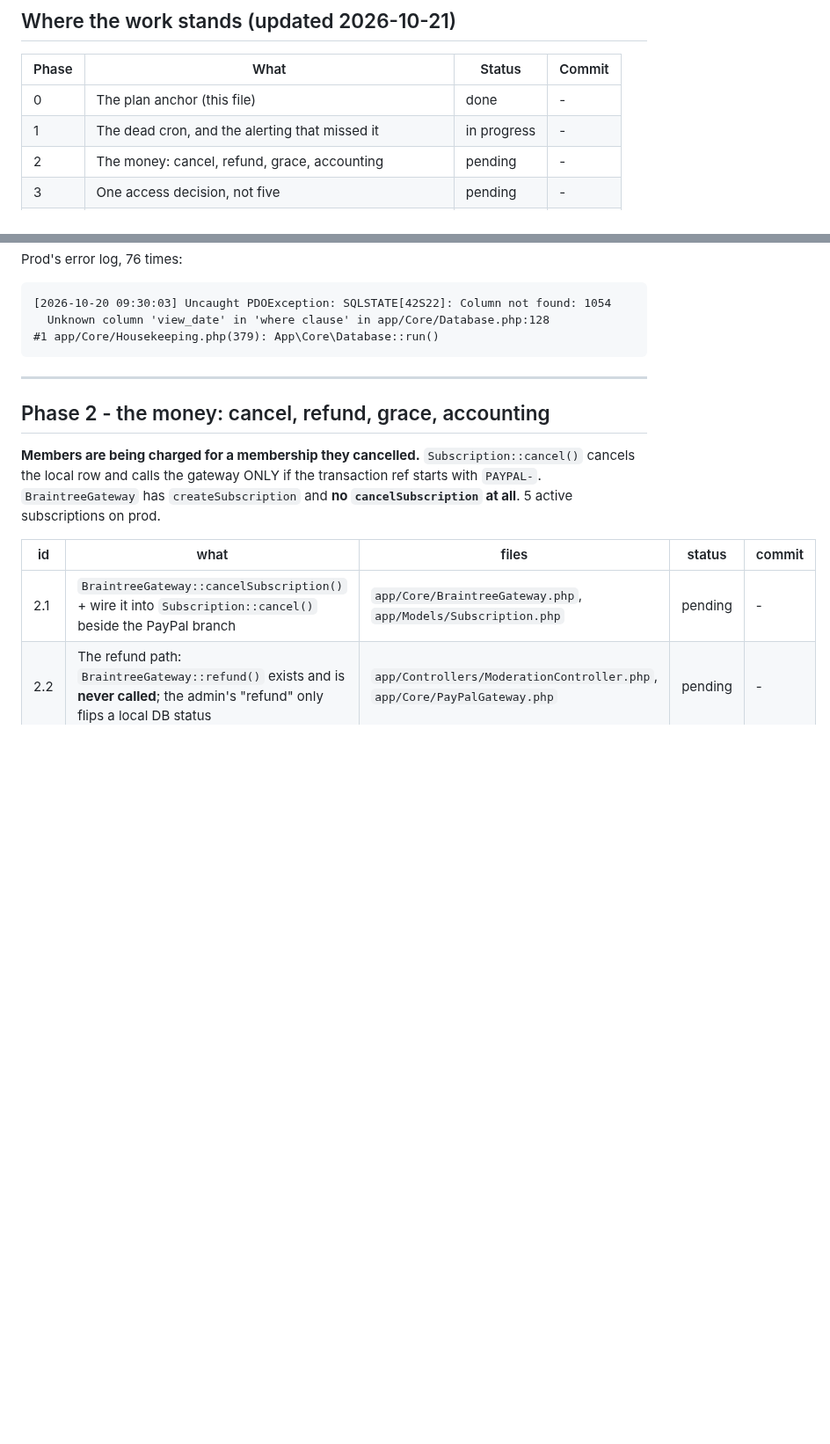
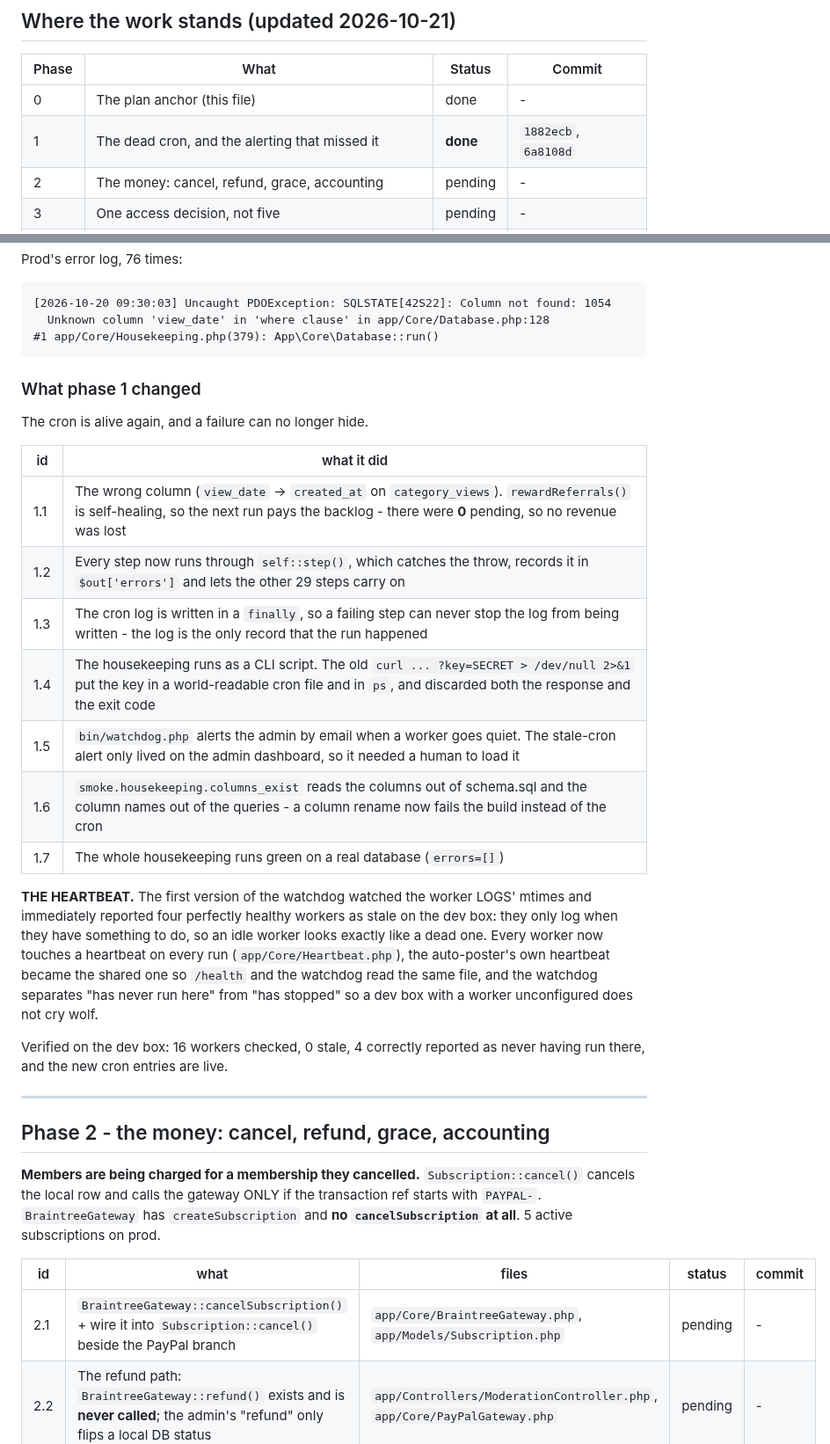
Before and after one commit to k0dejunky/gallery-site, a Markdown page: docs/ROUND-4-PLAN.md, 2 parts joined by grey strips. Shown at 88% size. Drawn GitHub-style; blank space fills up the shorter version.

Commit message:
Round 4: phase 1 is done (the dead cron and the watchdog)
The cron is alive again and a failure can no longer hide: the wrong
column is fixed, every step is isolated, the log is written in a
finally, the entry cannot lose the exit code or the key, and a watchdog
alerts when a worker goes quiet.

The status table and the evidence are updated.

````diff
--- a/docs/ROUND-4-PLAN.md
+++ b/docs/ROUND-4-PLAN.md
@@ -37,7 +37,7 @@ item, the check that locks it in travels in the same commit).
 | Phase | What | Status | Commit |
 |---|---|---|---|
 | 0 | The plan anchor (this file) | done | - |
-| 1 | The dead cron, and the alerting that missed it | in progress | - |
+| 1 | The dead cron, and the alerting that missed it | **done** | `1882ecb`, `6a8108d` |
 | 2 | The money: cancel, refund, grace, accounting | pending | - |
 | 3 | One access decision, not five | pending | - |
 | 4 | The exposure: stream key, keys, health, default page | pending | - |
@@ -120,6 +120,32 @@ Prod's error log, 76 times:
   Unknown column 'view_date' in 'where clause' in app/Core/Database.php:128
 #1 app/Core/Housekeeping.php(379): App\Core\Database::run()
 ```
+
+### What phase 1 changed
+
+The cron is alive again, and a failure can no longer hide.
+
+| id | what it did |
+|---|---|
+| 1.1 | The wrong column (`view_date` -> `created_at` on `category_views`). `rewardReferrals()` is self-healing, so the next run pays the backlog - there were **0** pending, so no revenue was lost |
+| 1.2 | Every step now runs through `self::step()`, which catches the throw, records it in `$out['errors']` and lets the other 29 steps carry on |
+| 1.3 | The cron log is written in a `finally`, so a failing step can never stop the log from being written - the log is the only record that the run happened |
+| 1.4 | The housekeeping runs as a CLI script. The old `curl ... ?key=SECRET > /dev/null 2>&1` put the key in a world-readable cron file and in `ps`, and discarded both the response and the exit code |
+| 1.5 | `bin/watchdog.php` alerts the admin by email when a worker goes quiet. The stale-cron alert only lived on the admin dashboard, so it needed a human to load it |
+| 1.6 | `smoke.housekeeping.columns_exist` reads the columns out of schema.sql and the column names out of the queries - a column rename now fails the build instead of the cron |
+| 1.7 | The whole housekeeping runs green on a real database (`errors=[]`) |
+
+**THE HEARTBEAT.** The first version of the watchdog watched the worker
+LOGS' mtimes and immediately reported four perfectly healthy workers as
+stale on the dev box: they only log when they have something to do, so an
+idle worker looks exactly like a dead one. Every worker now touches a
+heartbeat on every run (`app/Core/Heartbeat.php`), the auto-poster's own
+heartbeat became the shared one so `/health` and the watchdog read the
+same file, and the watchdog separates "has never run here" from "has
+stopped" so a dev box with a worker unconfigured does not cry wolf.
+
+Verified on the dev box: 16 workers checked, 0 stale, 4 correctly
+reported as never having run there, and the new cron entries are live.
 
 ---
 
````
Also changed, not shown: other parts of docs/ROUND-4-PLAN.md (+7 -7 lines).
